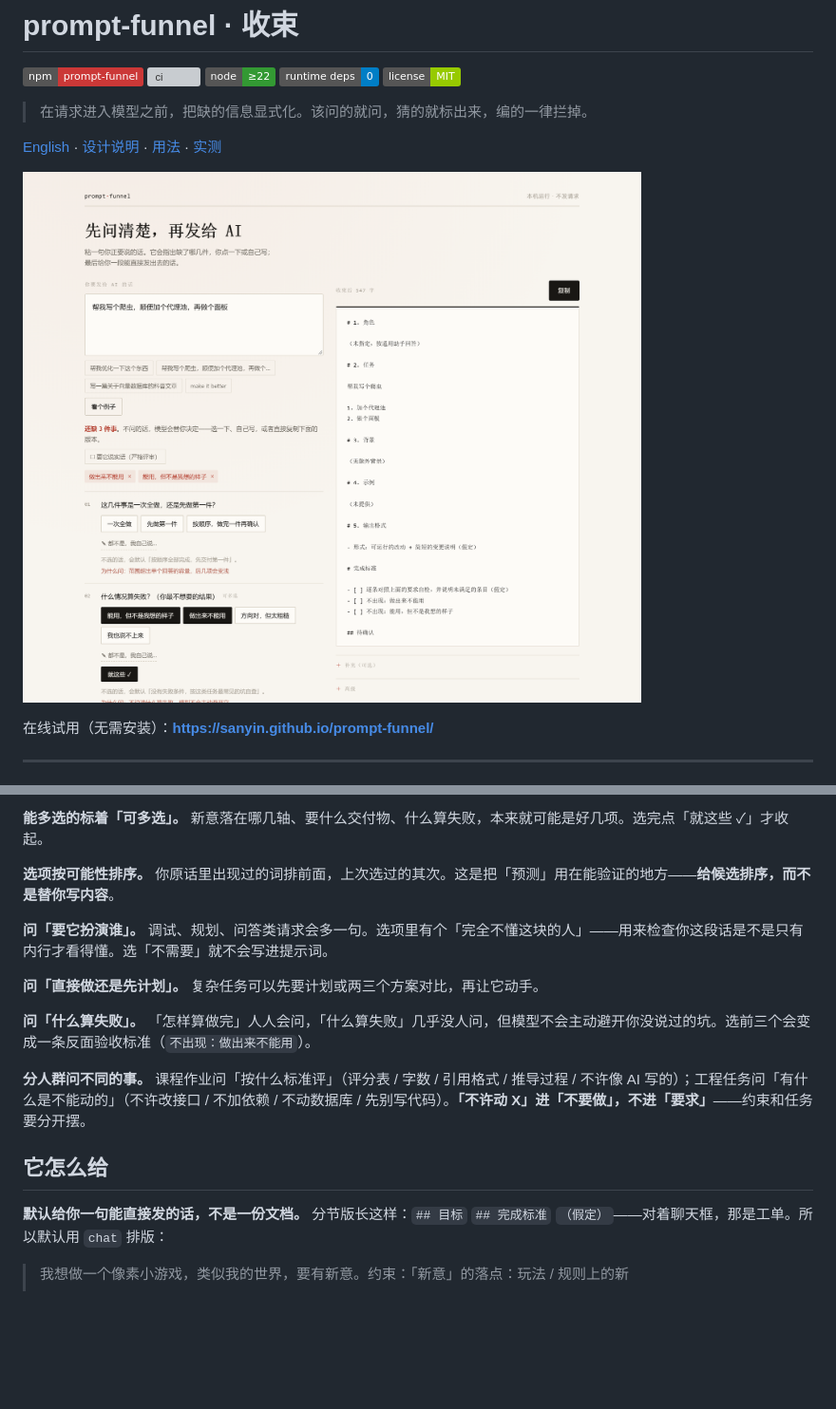
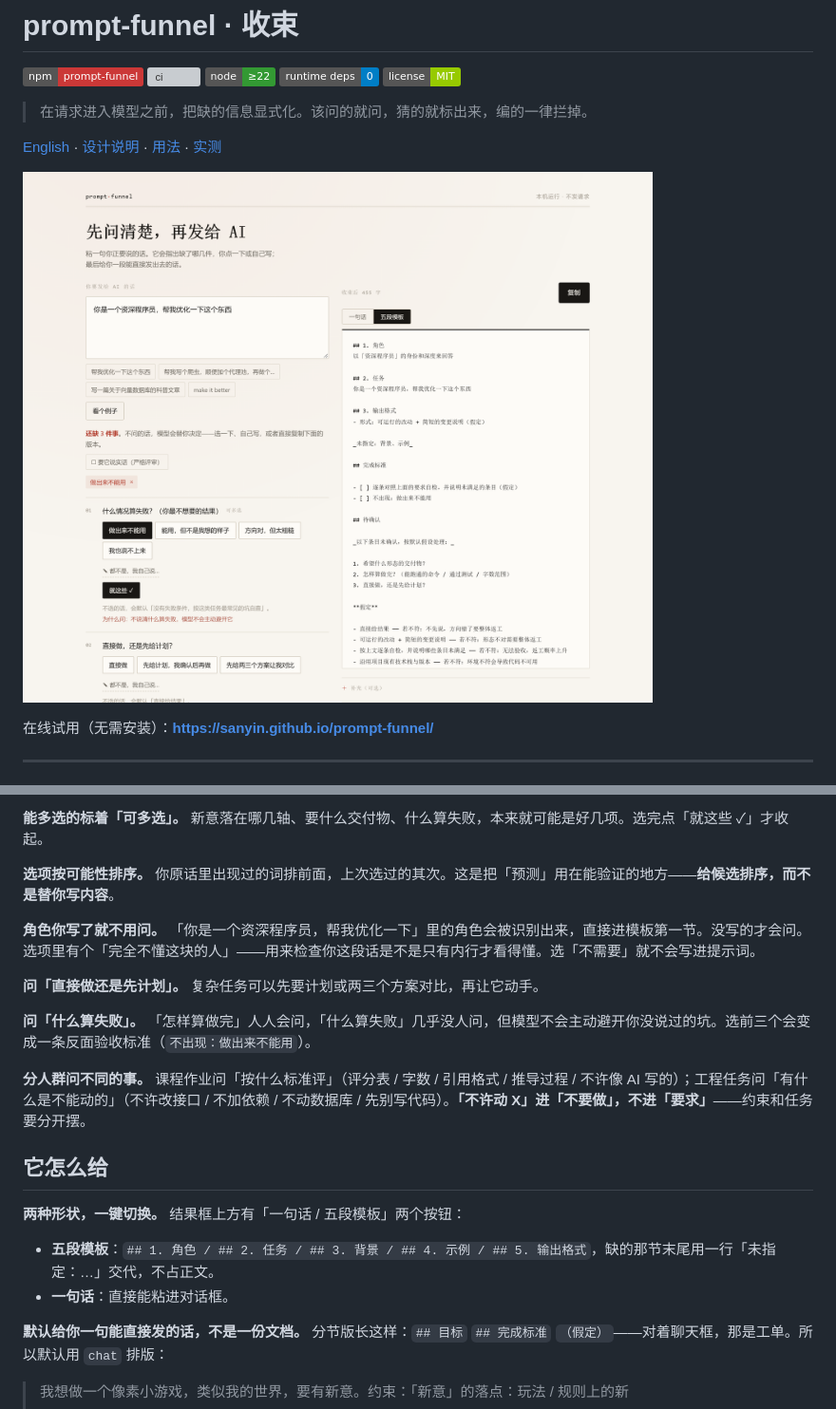
Before and after one commit to sanyin/prompt-funnel, a Markdown page: README.md, 2 parts joined by grey strips. Shown at 95% size. Rendered like a GitHub page; pictures changed too: docs/assets/playground.png; badges without logos; blank space fills up the shorter version; grey boxes are pictures that could not be loaded.

```diff
--- a/README.md
+++ b/README.md
@@ -78,7 +78,7 @@ npx prompt-funnel ideas  "我想做个小游戏，要有新意"  # 卡壳时给
 
 **选项按可能性排序。** 你原话里出现过的词排前面，上次选过的其次。这是把「预测」用在能验证的地方——**给候选排序，而不是替你写内容**。
 
-**问「要它扮演谁」。** 调试、规划、问答类请求会多一句。选项里有个「完全不懂这块的人」——用来检查你这段话是不是只有内行才看得懂。选「不需要」就不会写进提示词。
+**角色你写了就不用问。** 「你是一个资深程序员，帮我优化一下」里的角色会被识别出来，直接进模板第一节。没写的才会问。选项里有个「完全不懂这块的人」——用来检查你这段话是不是只有内行才看得懂。选「不需要」就不会写进提示词。
 
 **问「直接做还是先计划」。** 复杂任务可以先要计划或两三个方案对比，再让它动手。
 
@@ -87,6 +87,11 @@ npx prompt-funnel ideas  "我想做个小游戏，要有新意"  # 卡壳时给
 **分人群问不同的事。** 课程作业问「按什么标准评」（评分表 / 字数 / 引用格式 / 推导过程 / 不许像 AI 写的）；工程任务问「有什么是不能动的」（不许改接口 / 不加依赖 / 不动数据库 / 先别写代码）。**「不许动 X」进「不要做」，不进「要求」**——约束和任务要分开摆。
 
 ## 它怎么给
+
+**两种形状，一键切换。** 结果框上方有「一句话 / 五段模板」两个按钮：
+
+- **五段模板**：`## 1. 角色 / ## 2. 任务 / ## 3. 背景 / ## 4. 示例 / ## 5. 输出格式`，缺的那节末尾用一行「未指定：…」交代，不占正文。
+- **一句话**：直接能粘进对话框。
 
 **默认给你一句能直接发的话，不是一份文档。** 分节版长这样：`## 目标` `## 完成标准` `（假定）`——对着聊天框，那是工单。所以默认用 `chat` 排版：
 
```
Also changed, not shown: CHANGELOG.md (+7 -0 lines), 6 other files.
